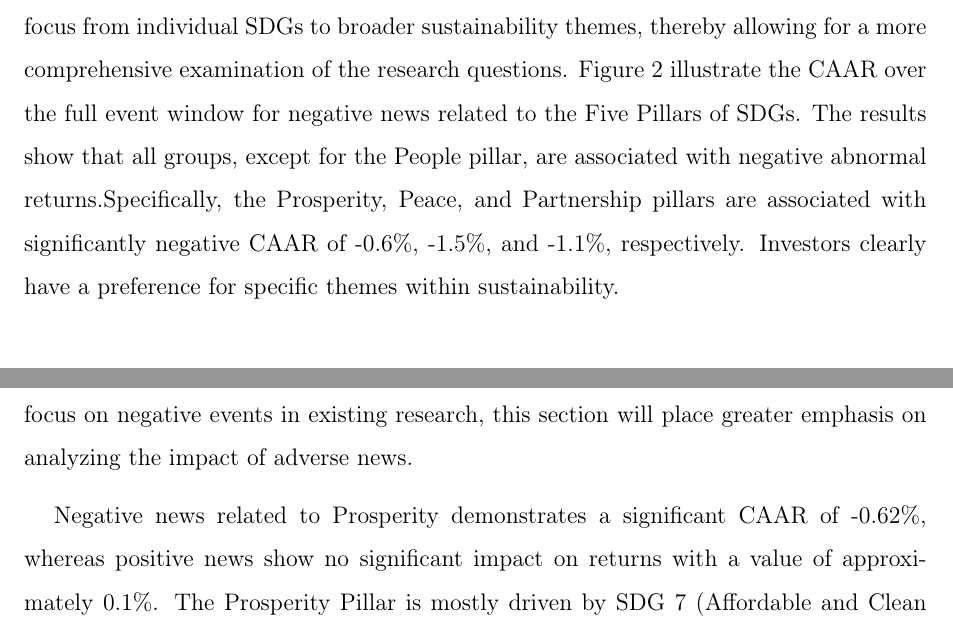
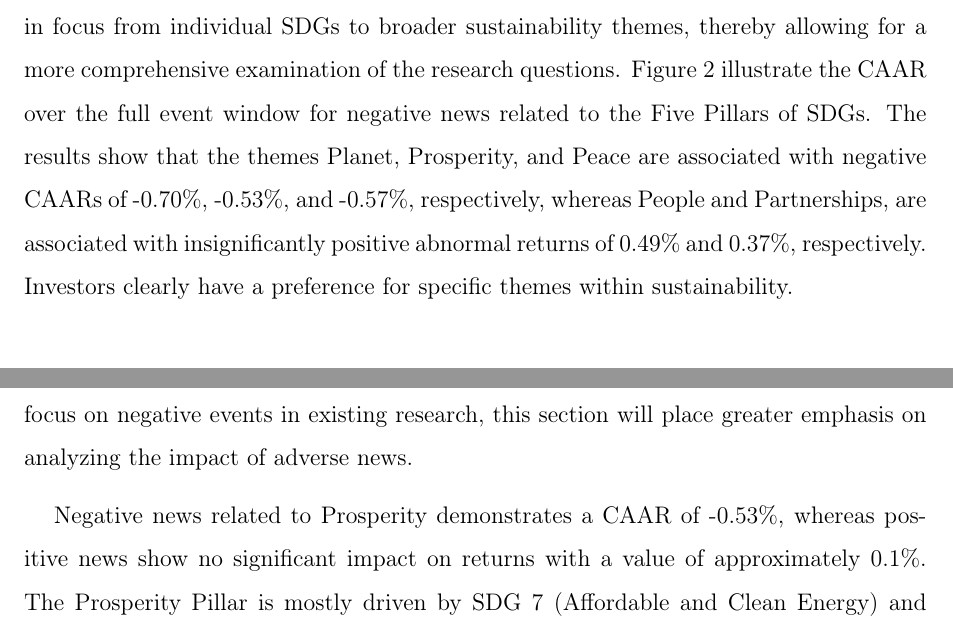
Before and after one commit to martinskafte321/Master_thesis, a LaTeX document (Output/main.tex, which reads Projekt/4.Empirical results.tex, Projekt/Analysis.tex): two parts of pages 21 and 44 of 65, joined at a grey line, cut so that both start at the same text. Compiled offline with pdfLaTeX.

Commit message:
Updates from Overleaf

```diff
--- a/Projekt/4.Empirical results.tex
+++ b/Projekt/4.Empirical results.tex
@@ -28,7 +28,8 @@ The declining trend of the CAAR suggests that the market gradually learns about
 Examining the abnormal returns associated with news related to specific SDGs has the potential to enhance our understanding of which themes within corporate sustainability that investors prioritize. The CAAR for each SDG over the full event window are illustrated in figure \ref{fig:ST_neg_bar_all} in the appendix. Due to the limited number of observations for certain SDGs, the CAAR results are highly insignificant, as indicated by the wide confidence intervals. This is particularly relevant for SDG 4 and 9, where only 16 and 74 negative events are identified, respectively.
 
 To address this limitation, I adopt a categorization approach by grouping the SDGs into five themes commonly referred to as the "Five Pillars of SDGs"\footnote{https://unsdg.un.org/latest/videos/5ps-sdgs-people-planet-prosperity-peace-and-partnership}, which consist of People, Prosperity, Planet, Peace, and Partnership\footnote{The groups consist of the following SDGs: People (1,2,3,4,5), Prosperity (7,8,9,10,11), Planet (6,12,13,14,15), Peace (16), Partnership (17)}.
-This approach enables a shift in focus from individual SDGs to broader sustainability themes, thereby allowing for a more comprehensive examination of the research questions. Figure \ref{fig:ST_neg_bar} illustrate the CAAR over the full event window for negative news related to the Five Pillars of SDGs. The results show that all groups, except for the People pillar, are associated with negative abnormal returns.Specifically, the Prosperity, Peace, and Partnership pillars are associated with significantly negative CAAR of -0.6\%, -1.5\%, and -1.1\%, respectively. Investors clearly have a preference for specific themes within sustainability.
+This approach enables a shift in focus from individual SDGs to broader sustainability themes, thereby allowing for a more comprehensive examination of the research questions. Figure \ref{fig:ST_neg_bar} illustrate the CAAR over the full event window for negative news related to the Five Pillars of SDGs.
+The results show that the themes Planet, Prosperity, and Peace are associated with negative CAARs of -0.70\%, -0.53\%, and -0.57\%, respectively, whereas People and Partnerships, are associated with insignificantly positive abnormal returns of 0.49\% and 0.37\%, respectively. Investors clearly have a preference for specific themes within sustainability.
 
 \begin{figure} [H]
     \centering
--- a/Projekt/Analysis.tex
+++ b/Projekt/Analysis.tex
@@ -105,7 +105,7 @@ Both portfolios have a positive beta to the market excess return in the range of
 
 The question in focus is whether specific dimensions of corporate social responsibility are more important to shareholders. The figures \ref{fig:ST_neg_bar} and \ref{fig:ST_pos_bar} illustrate that negative news concerning the SGD Pillars Prosperity, Peace, and Partnership leads to significantly pessimistic market reactions on average, whereas no Pillar for positive news is associated with significant abnormal returns. Given these initial results along with the predominant focus on negative events in existing research, this section will place greater emphasis on analyzing the impact of adverse news.
 
-Negative news related to Prosperity demonstrates a significant CAAR of -0.62\%, whereas positive news show no significant impact on returns with a value of approximately 0.1\%. The Prosperity Pillar is mostly driven by SDG 7 (Affordable and Clean Energy) and 8 (Decent work and Economic Growth) which account for 70\% of the volume in negative events. SDG 7 relates to the global transition to sustainable energy sources, in line with the objectives defined in the Paris Agreement, which describes climate risk as a systematic risk. While SDG 7 is associated with most positive events across SDGs, the corresponding investor reaction remains close to zero. This suggests that while there is a significant public attention, these events may be perceived as relatively unimportant from a corporate perspective. In contrast, although negative events also receive a lot of public attention, the events are to a higher degree punished by investors. This hypothesize a discrepancy in the magnitude of shareholder reactions to news concerning clean energy.
+Negative news related to Prosperity demonstrates a CAAR of -0.53\%, whereas positive news show no significant impact on returns with a value of approximately 0.1\%. The Prosperity Pillar is mostly driven by SDG 7 (Affordable and Clean Energy) and 8 (Decent work and Economic Growth) which account for 70\% of the volume in negative events. SDG 7 relates to the global transition to sustainable energy sources, in line with the objectives defined in the Paris Agreement, which describes climate risk as a systematic risk. While SDG 7 is associated with most positive events across SDGs, the corresponding investor reaction remains close to zero. This suggests that while there is a significant public attention, these events may be perceived as relatively unimportant from a corporate perspective. In contrast, although negative events also receive a lot of public attention, the events are to a higher degree punished by investors. This hypothesize a discrepancy in the magnitude of shareholder reactions to news concerning clean energy.
 
 However, \cite{hart1996does} finds a positive relation between reducing emissions and financial performance for a sample of S\&P 500 firms. A newer study from \cite{being_green} elaborates on the relation and shows that neither low-emission or high-emission companies with higher environmental scores perform better financially. According to the the article, companies that do not live up to environmental standards are not necessarily penalized from a profit-maximization perspective. On a side note, even though former research indicates that high-emission, or in other ways low ESG, companies are not penalized financially, they bear the risk of being black-listed by institutional investors with high ESG portfolio requirements, which as an isolated event is expected to increase divestments by other investors further \cite{dell2021norwegian}.
 
```
